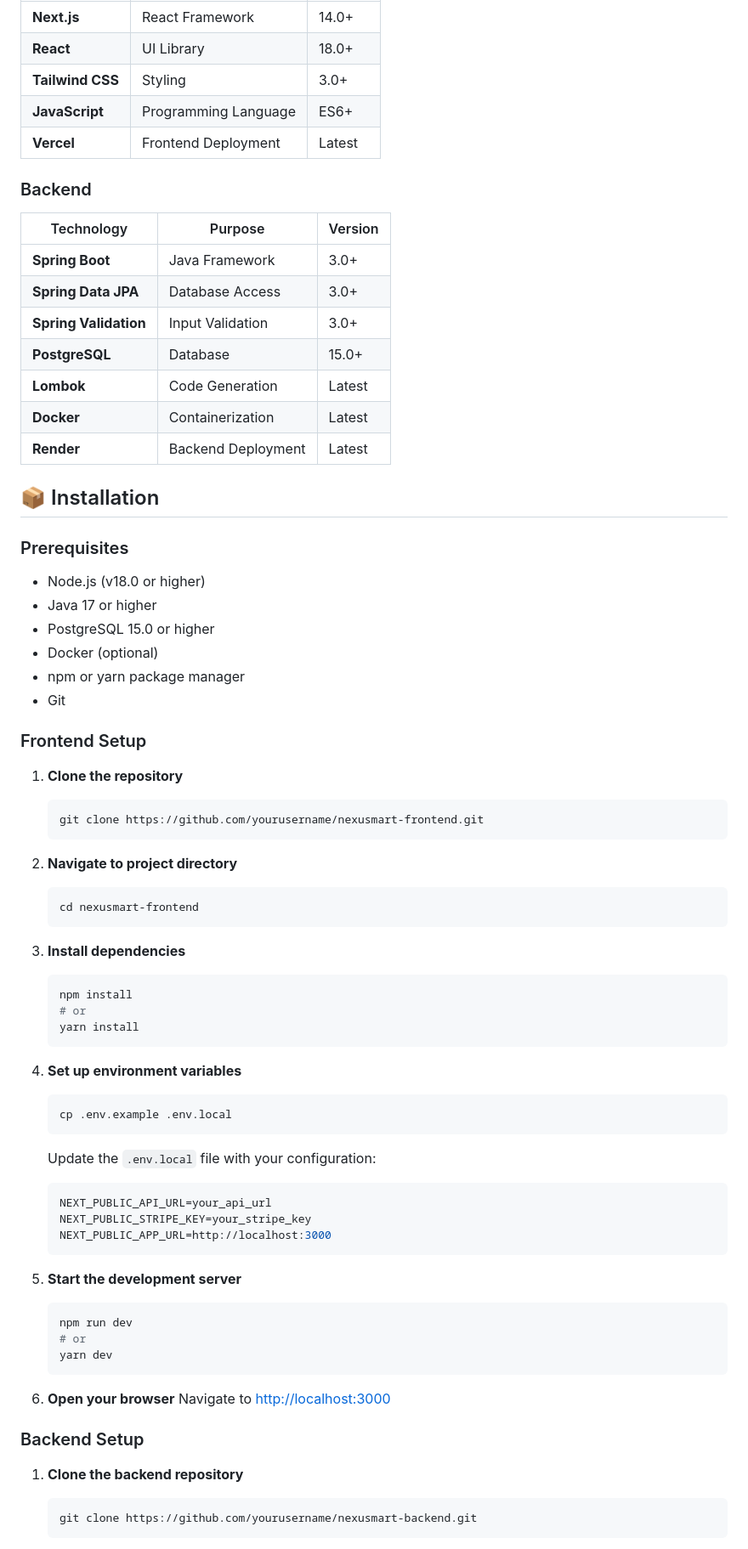
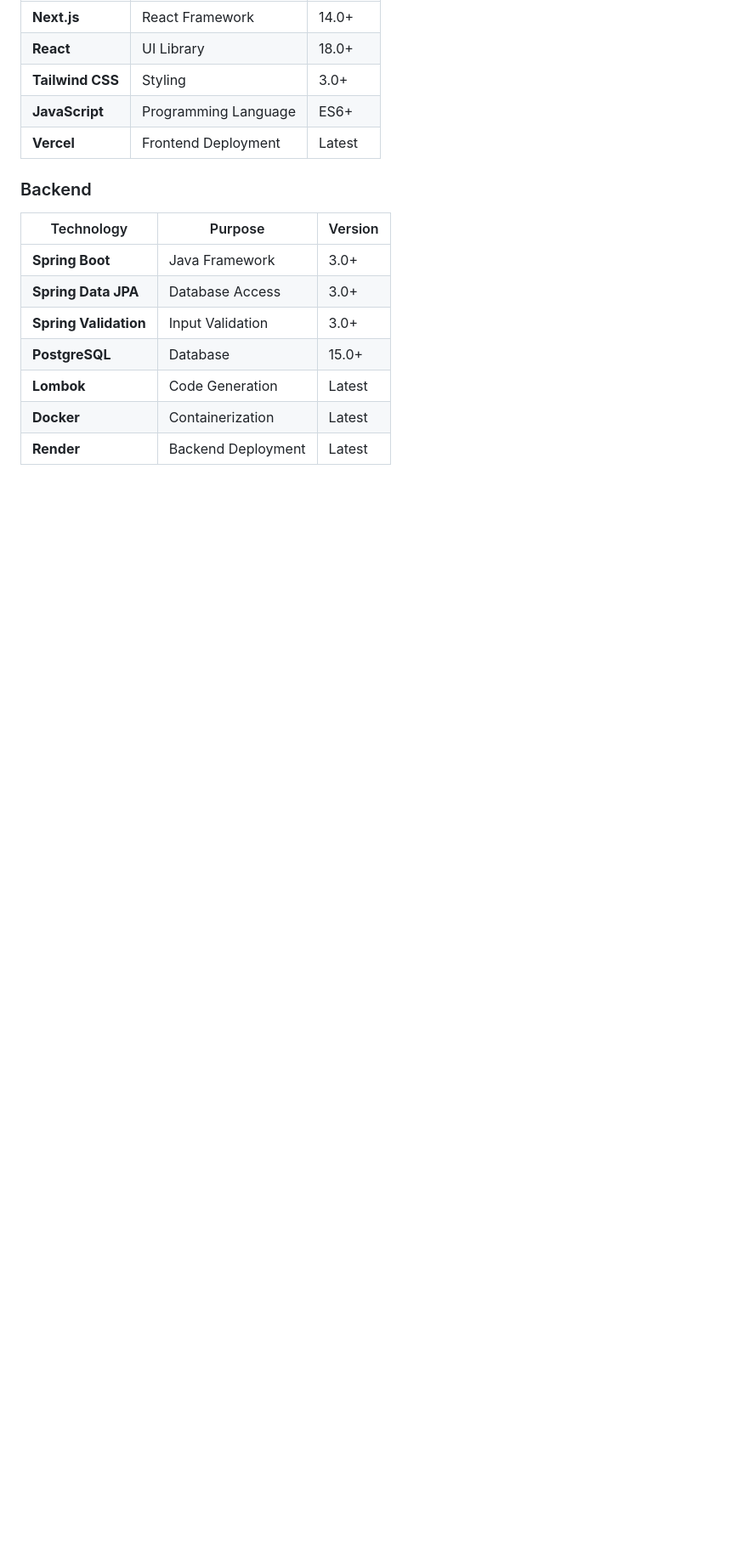
Before and after one commit to varuvijay/nexusmart-ecom, a Markdown page: README.md, the part around one of its changes. Shown at 85% size. Drawn GitHub-style; blank space fills up the shorter version.

````diff
--- a/README.md
+++ b/README.md
@@ -89,61 +88,3 @@ NexuSmart is a modern, responsive ecommerce frontend application that provides a
 | **Docker** | Containerization | Latest |
 | **Render** | Backend Deployment | Latest |
 
-## 📦 Installation
-
-### Prerequisites
-- Node.js (v18.0 or higher)
-- Java 17 or higher
-- PostgreSQL 15.0 or higher
-- Docker (optional)
-- npm or yarn package manager
-- Git
-
-### Frontend Setup
-
-1. **Clone the repository**
-   ```bash
-   git clone https://github.com/yourusername/nexusmart-frontend.git
-   ```
-
-2. **Navigate to project directory**
-   ```bash
-   cd nexusmart-frontend
-   ```
-
-3. **Install dependencies**
-   ```bash
-   npm install
-   # or
-   yarn install
-   ```
-
-4. **Set up environment variables**
-   ```bash
-   cp .env.example .env.local
-   ```
-
-   Update the `.env.local` file with your configuration:
-   ```env
-   NEXT_PUBLIC_API_URL=your_api_url
-   NEXT_PUBLIC_STRIPE_KEY=your_stripe_key
-   NEXT_PUBLIC_APP_URL=http://localhost:3000
-   ```
-
-5. **Start the development server**
-   ```bash
-   npm run dev
-   # or
-   yarn dev
-   ```
-
-6. **Open your browser**
-   Navigate to [http://localhost:3000](http://localhost:3000)
-
-### Backend Setup
-
-1. **Clone the backend repository**
-   ```bash
-   git clone https://github.com/yourusername/nexusmart-backend.git
-   ```
-
````
Also changed, not shown: other parts of README.md (+0 -95 lines).
